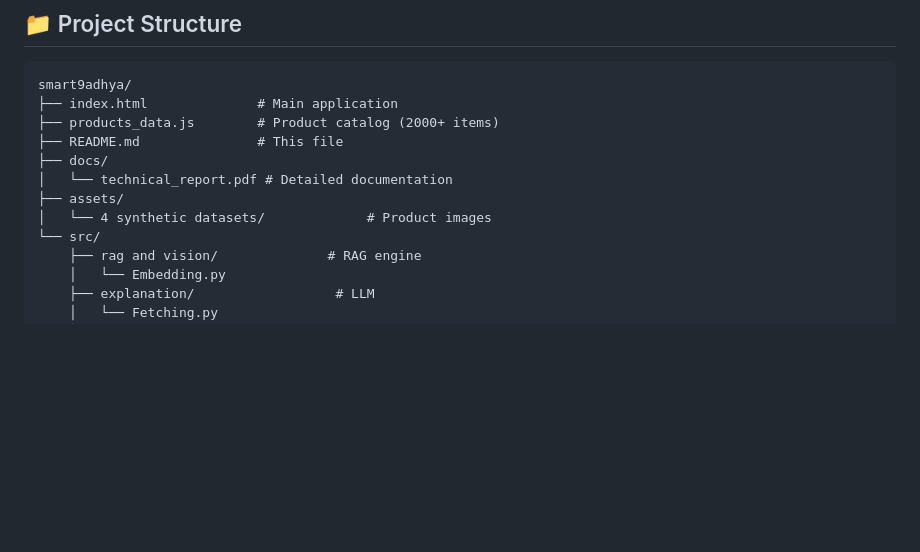
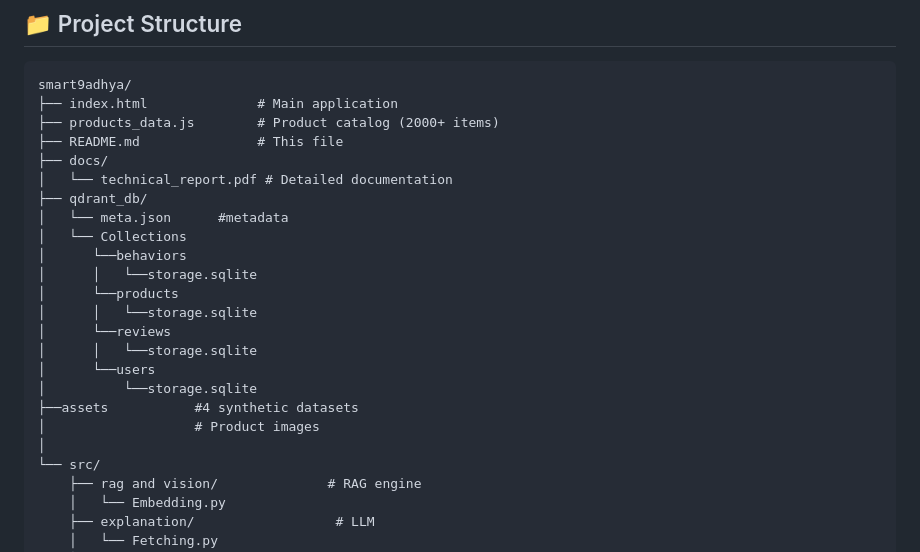
Before and after one commit to ahmedkarmous-stack/smart9adhya, a Markdown page: README.md, the part around the change. Drawn GitHub-style; blank space fills up the shorter version.

```diff
--- a/README.md
+++ b/README.md
@@ -232,8 +232,20 @@ smart9adhya/
 ├── README.md               # This file
 ├── docs/
 │   └── technical_report.pdf # Detailed documentation
-├── assets/
-│   └── 4 synthetic datasets/             # Product images
+├── qdrant_db/
+│   └── meta.json      #metadata
+│   └── Collections
+│      └──behaviors
+│      │   └──storage.sqlite
+│      └──products
+│      │   └──storage.sqlite
+│      └──reviews
+│      │   └──storage.sqlite
+│      └──users
+│          └──storage.sqlite
+├──assets           #4 synthetic datasets
+│                   # Product images
+│
 └── src/
     ├── rag and vision/              # RAG engine
     │   └── Embedding.py
```
